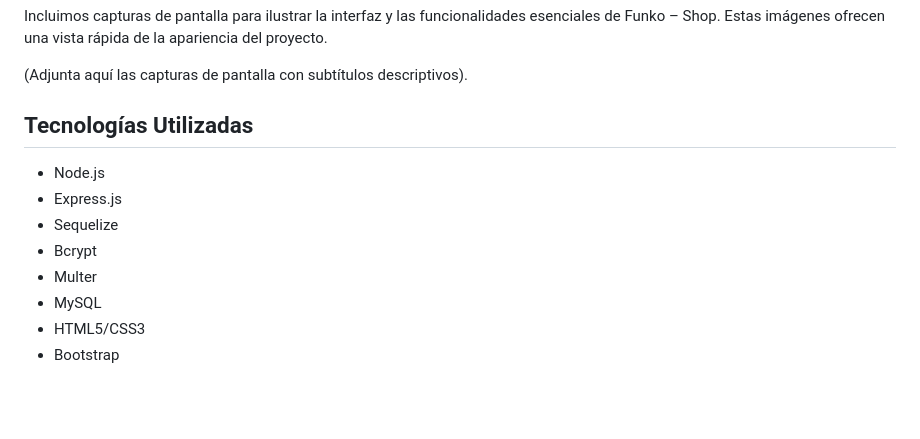
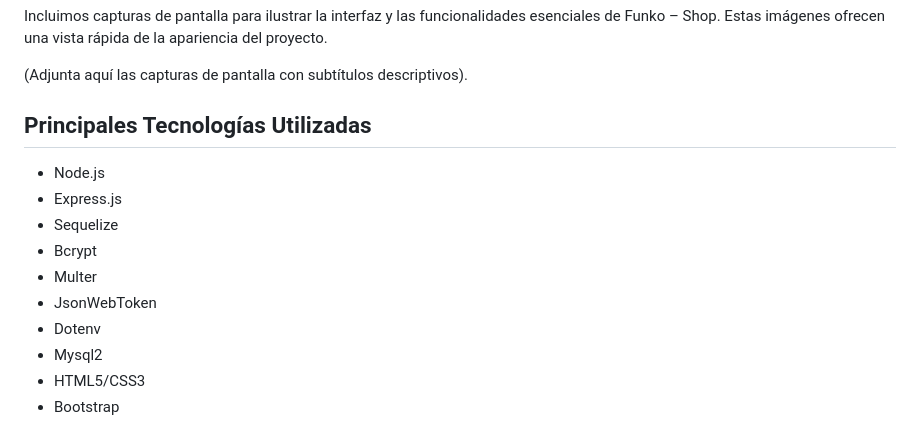
Before and after one commit to emmesshoes/Funko-Shop, a Markdown page: README.md, the part around the change. Drawn GitHub-style; blank space fills up the shorter version.

```diff
--- a/README.md
+++ b/README.md
@@ -23,14 +23,16 @@ Incluimos capturas de pantalla para ilustrar la interfaz y las funcionalidades e
 
 (Adjunta aquí las capturas de pantalla con subtítulos descriptivos).
 
-## Tecnologías Utilizadas
+## Principales Tecnologías Utilizadas
 
 - Node.js
 - Express.js
 - Sequelize
 - Bcrypt
 - Multer
-- MySQL
+- JsonWebToken
+- Dotenv
+- Mysql2
 - HTML5/CSS3
 - Bootstrap
 
```
